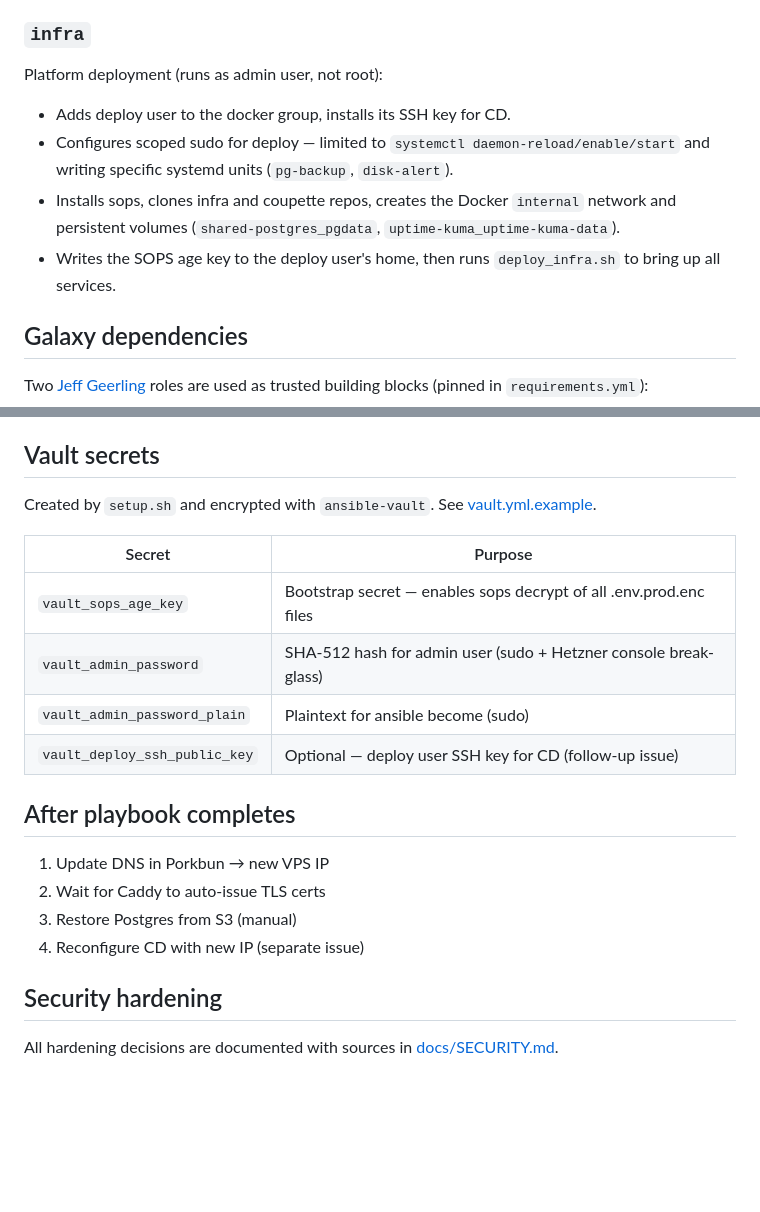
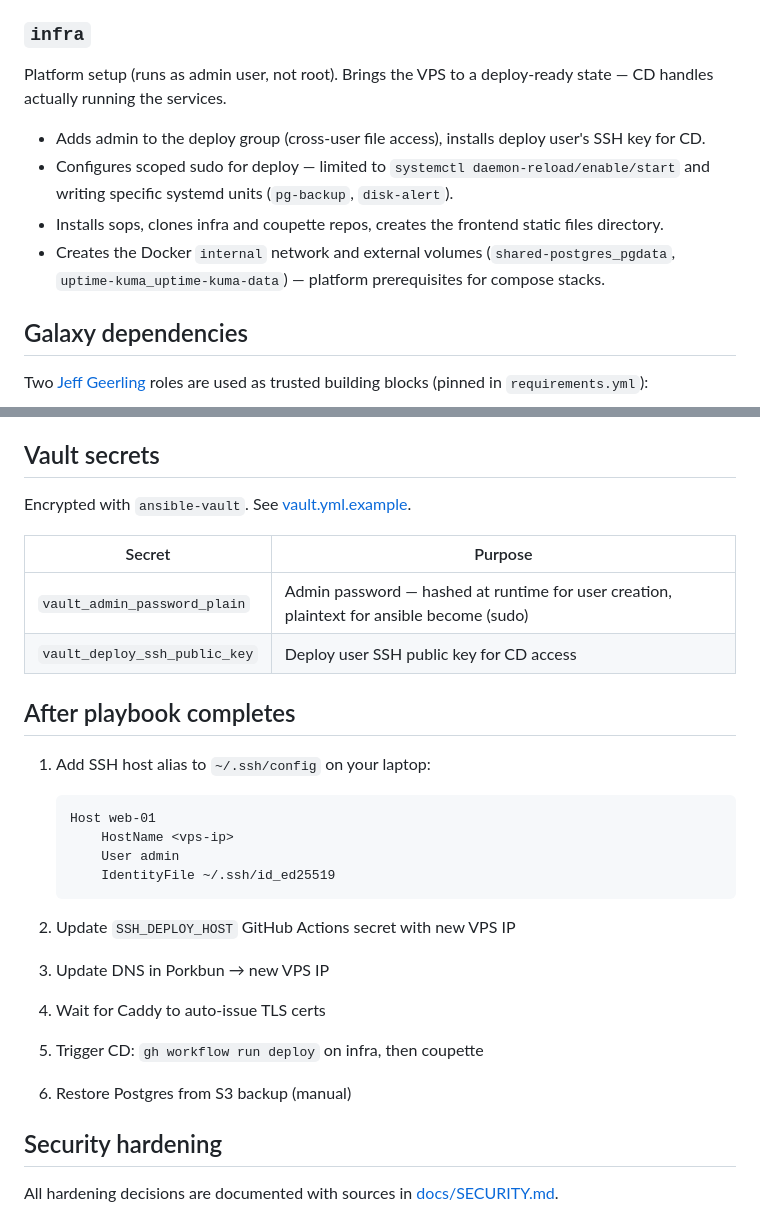
Before and after one commit to vpatrin/infra, a Markdown page: ansible/README.md, 2 parts joined by grey strips. Rendered like a GitHub page; blank space fills up the shorter version.

````diff
--- a/ansible/README.md
+++ b/ansible/README.md
@@ -53,12 +58,12 @@ Installs Python Docker dependencies (`python3-debian`, `python3-docker`), then d
 
 ### `infra`
 
-Platform deployment (runs as admin user, not root):
+Platform setup (runs as admin user, not root). Brings the VPS to a deploy-ready state — CD handles actually running the services.
 
-- Adds deploy user to the docker group, installs its SSH key for CD.
+- Adds admin to the deploy group (cross-user file access), installs deploy user's SSH key for CD.
 - Configures scoped sudo for deploy — limited to `systemctl daemon-reload/enable/start` and writing specific systemd units (`pg-backup`, `disk-alert`).
-- Installs sops, clones infra and coupette repos, creates the Docker `internal` network and persistent volumes (`shared-postgres_pgdata`, `uptime-kuma_uptime-kuma-data`).
-- Writes the SOPS age key to the deploy user's home, then runs `deploy_infra.sh` to bring up all services.
+- Installs sops, clones infra and coupette repos, creates the frontend static files directory.
+- Creates the Docker `internal` network and external volumes (`shared-postgres_pgdata`, `uptime-kuma_uptime-kuma-data`) — platform prerequisites for compose stacks.
 
 ## Galaxy dependencies
 
@@ -73,21 +78,29 @@ These roles handle the vendor-specific plumbing (APT repos, GPG keys, package na
 
 ## Vault secrets
 
-Created by `setup.sh` and encrypted with `ansible-vault`. See [vault.yml.example](group_vars/all/vault.yml.example).
+Encrypted with `ansible-vault`. See [vault.yml.example](group_vars/all/vault.yml.example).
 
 | Secret | Purpose |
 |--------|---------|
-| `vault_sops_age_key` | Bootstrap secret — enables sops decrypt of all .env.prod.enc files |
-| `vault_admin_password` | SHA-512 hash for admin user (sudo + Hetzner console break-glass) |
-| `vault_admin_password_plain` | Plaintext for ansible become (sudo) |
-| `vault_deploy_ssh_public_key` | Optional — deploy user SSH key for CD (follow-up issue) |
+| `vault_admin_password_plain` | Admin password — hashed at runtime for user creation, plaintext for ansible become (sudo) |
+| `vault_deploy_ssh_public_key` | Deploy user SSH public key for CD access |
 
 ## After playbook completes
 
-1. Update DNS in Porkbun → new VPS IP
-2. Wait for Caddy to auto-issue TLS certs
-3. Restore Postgres from S3 (manual)
-4. Reconfigure CD with new IP (separate issue)
+1. Add SSH host alias to `~/.ssh/config` on your laptop:
+
+   ```text
+   Host web-01
+       HostName <vps-ip>
+       User admin
+       IdentityFile ~/.ssh/id_ed25519
+   ```
+
+2. Update `SSH_DEPLOY_HOST` GitHub Actions secret with new VPS IP
+3. Update DNS in Porkbun → new VPS IP
+4. Wait for Caddy to auto-issue TLS certs
+5. Trigger CD: `gh workflow run deploy` on infra, then coupette
+6. Restore Postgres from S3 backup (manual)
 
 ## Security hardening
 
````
Also changed, not shown: other parts of ansible/README.md (+10 -5 lines).
